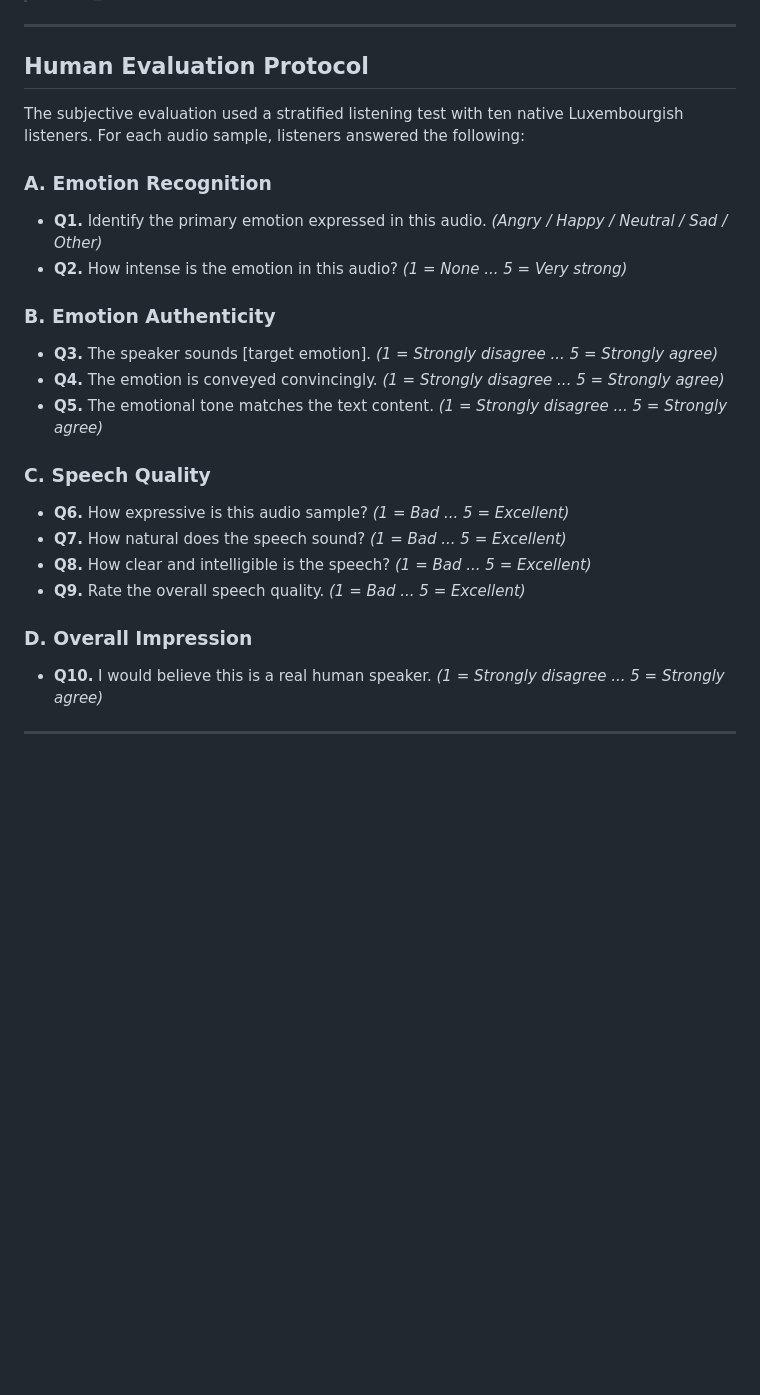
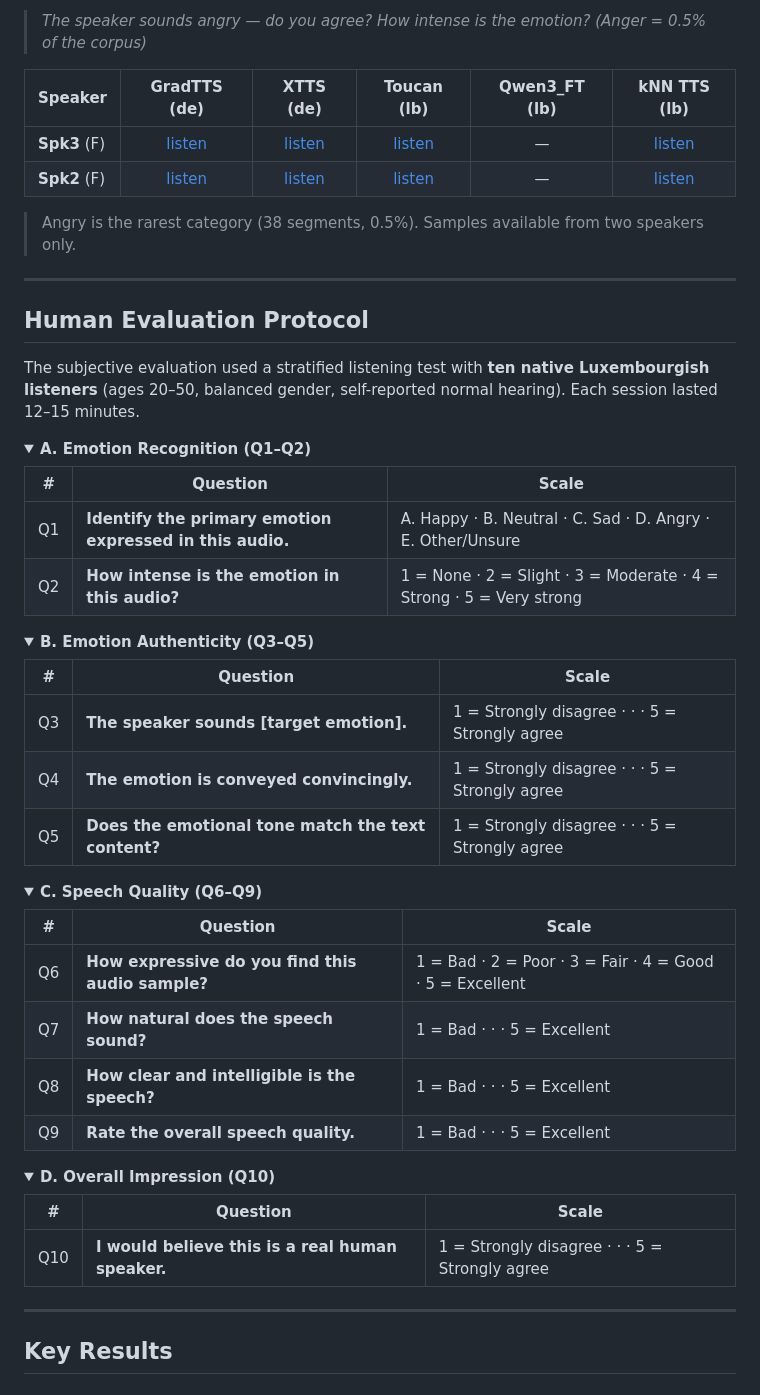
Before and after one commit to NinaKivanani/LuxEmo_Sample, a Markdown page: README.md, the part around one of its changes. Rendered like a GitHub page; folded sections open; blank space fills up the shorter version.

```diff
--- a/README.md
+++ b/README.md
@@ -61,24 +70,61 @@ Samples/
+> *The speaker sounds angry — do you agree? How intense is the emotion? (Anger = 0.5% of the corpus)*
+
+| Speaker | GradTTS (de) | XTTS (de) | Toucan (lb) | Qwen3\_FT (lb) | kNN TTS (lb) |
+|---------|:------------:|:---------:|:-----------:|:--------------:|:------------:|
+| **Spk3** (F) | [listen](Samples/GradTTS/angry/Nathalie_Claire_angry_000.wav) | [listen](Samples/XTTS/angry/Nathalie_Claire_angry_000.wav) | [listen](Samples/Toucan/angry/Nathalie_Claire_angry_000.wav) | — | [listen](Samples/kNN_TTS/angry/Nathalie_Claire_angry_000.wav) |
+| **Spk2** (F) | [listen](Samples/GradTTS/angry/Sarah_angry_000.wav) | [listen](Samples/XTTS/angry/Sarah_angry_000.wav) | [listen](Samples/Toucan/angry/Sarah_angry_000.wav) | — | [listen](Samples/kNN_TTS/angry/Sarah_angry_000.wav) |
+
+> Angry is the rarest category (38 segments, 0.5%). Samples available from two speakers only.
 
 ---
 
 ## Human Evaluation Protocol
 
-The subjective evaluation used a stratified listening test with ten native Luxembourgish listeners. For each audio sample, listeners answered the following:
+The subjective evaluation used a stratified listening test with **ten native Luxembourgish listeners** (ages 20–50, balanced gender, self-reported normal hearing). Each session lasted 12–15 minutes.
 
-### A. Emotion Recognition
-- **Q1.** Identify the primary emotion expressed in this audio. *(Angry / Happy / Neutral / Sad / Other)*
-- **Q2.** How intense is the emotion in this audio? *(1 = None ... 5 = Very strong)*
+<details>
+<summary><strong>A. Emotion Recognition (Q1–Q2)</strong></summary>
 
-### B. Emotion Authenticity
-- **Q3.** The speaker sounds [target emotion]. *(1 = Strongly disagree ... 5 = Strongly agree)*
-- **Q4.** The emotion is conveyed convincingly. *(1 = Strongly disagree ... 5 = Strongly agree)*
-- **Q5.** The emotional tone matches the text content. *(1 = Strongly disagree ... 5 = Strongly agree)*
+| # | Question | Scale |
+|:-:|----------|-------|
+| Q1 | **Identify the primary emotion expressed in this audio.** | A. Happy · B. Neutral · C. Sad · D. Angry · E. Other/Unsure |
+| Q2 | **How intense is the emotion in this audio?** | 1 = None · 2 = Slight · 3 = Moderate · 4 = Strong · 5 = Very strong |
 
-### C. Speech Quality
-- **Q6.** How expressive is this audio sample? *(1 = Bad ... 5 = Excellent)*
-- **Q7.** How natural does the speech sound? *(1 = Bad ... 5 = Excellent)*
-- **Q8.** How clear and intelligible is the speech? *(1 = Bad ... 5 = Excellent)*
-- **Q9.** Rate the overall speech quality. *(1 = Bad ... 5 = Excellent)*
+</details>
 
-### D. Overall Impression
-- **Q10.** I would believe this is a real human speaker. *(1 = Strongly disagree ... 5 = Strongly agree)*
+<details>
+<summary><strong>B. Emotion Authenticity (Q3–Q5)</strong></summary>
+
+| # | Question | Scale |
+|:-:|----------|-------|
+| Q3 | **The speaker sounds [target emotion].** | 1 = Strongly disagree · · · 5 = Strongly agree |
+| Q4 | **The emotion is conveyed convincingly.** | 1 = Strongly disagree · · · 5 = Strongly agree |
+| Q5 | **Does the emotional tone match the text content?** | 1 = Strongly disagree · · · 5 = Strongly agree |
+
+</details>
+
+<details>
+<summary><strong>C. Speech Quality (Q6–Q9)</strong></summary>
+
+| # | Question | Scale |
+|:-:|----------|-------|
+| Q6 | **How expressive do you find this audio sample?** | 1 = Bad · 2 = Poor · 3 = Fair · 4 = Good · 5 = Excellent |
+| Q7 | **How natural does the speech sound?** | 1 = Bad · · · 5 = Excellent |
+| Q8 | **How clear and intelligible is the speech?** | 1 = Bad · · · 5 = Excellent |
+| Q9 | **Rate the overall speech quality.** | 1 = Bad · · · 5 = Excellent |
+
+</details>
+
+<details>
+<summary><strong>D. Overall Impression (Q10)</strong></summary>
+
+| # | Question | Scale |
+|:-:|----------|-------|
+| Q10 | **I would believe this is a real human speaker.** | 1 = Strongly disagree · · · 5 = Strongly agree |
+
+</details>
+
+---
+
+## Key Results
+
```
Also changed, not shown: other parts of README.md (+82 -73 lines).
